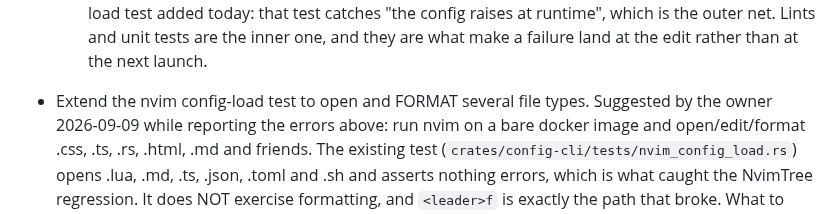
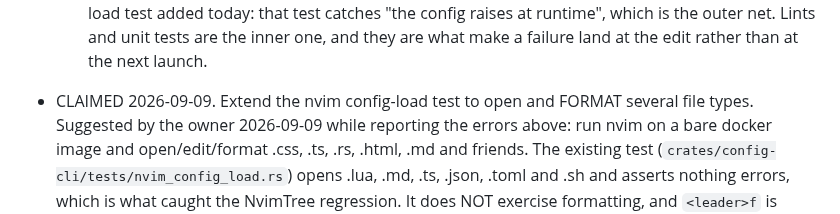
Before and after one commit to austintheriot/dotfiles, a Markdown page: TODO-AGENTS.md, the part around the change. Rendered like a GitHub page.

Commit message:
Claim the config-load format-test TODO
Co-Authored-By: Claude Opus 5 (1M context) <noreply@anthropic.com>
Claude-Session: https://claude.ai/code/session_015V9aqvoTCJYbbVKbXXgqot

```diff
--- a/TODO-AGENTS.md
+++ b/TODO-AGENTS.md
@@ -103,7 +103,7 @@ Take the first item from this list. Mark it as claimed in one commit, do the wor
   unit tests are the inner one, and they are what make a failure land at the
   edit rather than at the next launch.
 
-- Extend the nvim config-load test to open and FORMAT several file types.
+- CLAIMED 2026-09-09. Extend the nvim config-load test to open and FORMAT several file types.
   Suggested by the owner 2026-09-09 while reporting the errors above: run
   nvim on a bare docker image and open/edit/format .css, .ts, .rs, .html,
   .md and friends. The existing test
```
